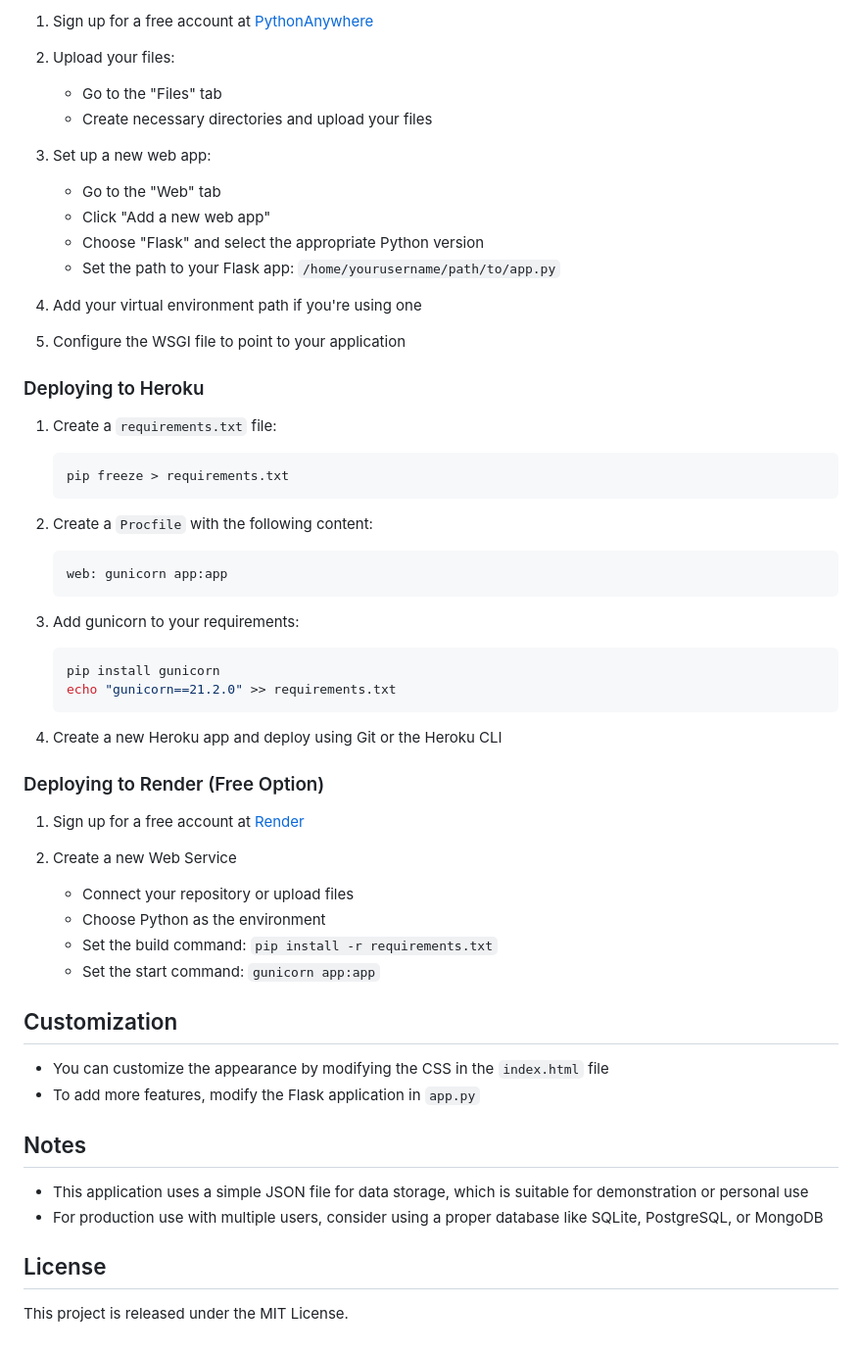
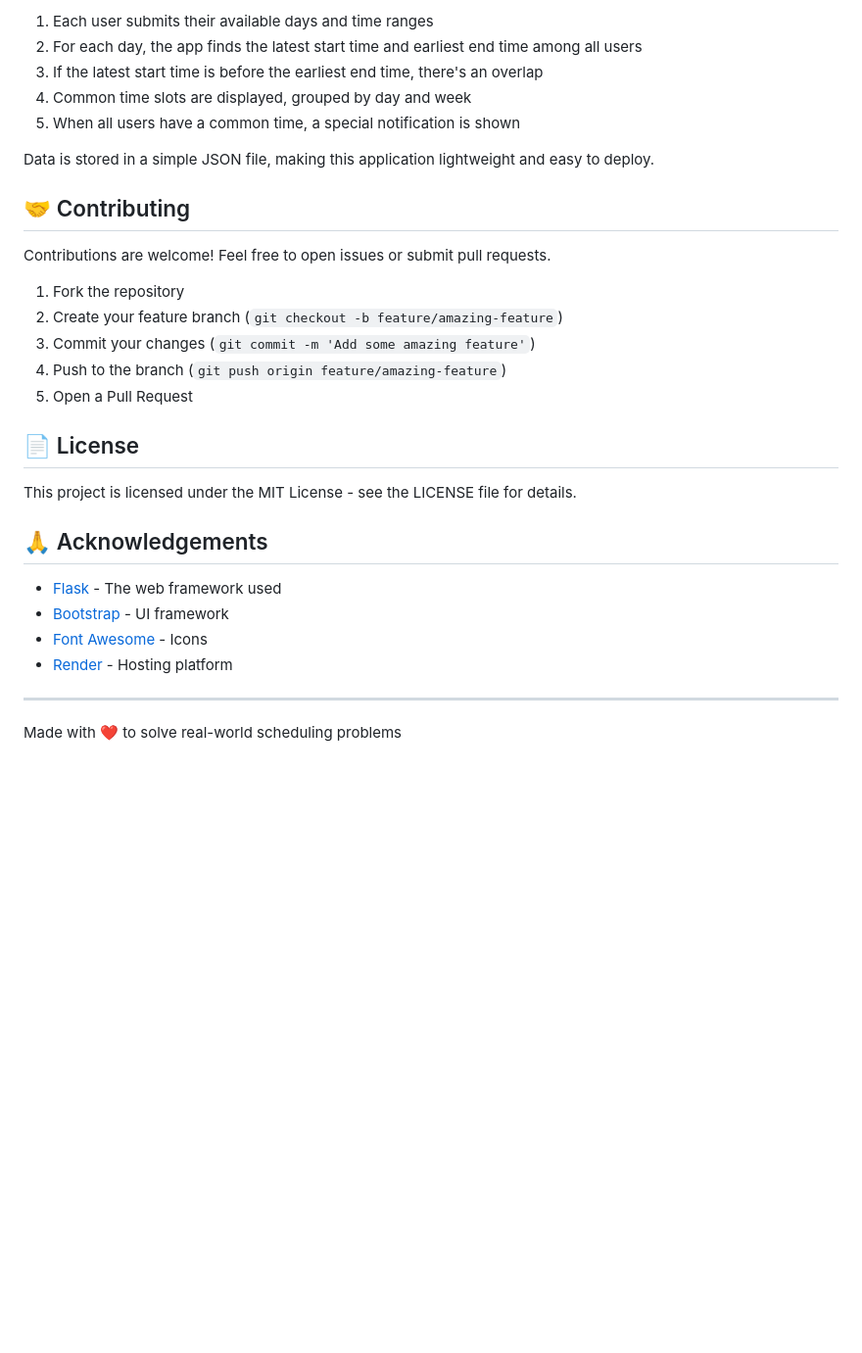
Before and after one commit to SamuelHanokAnchan/LetzMeet, a Markdown page: README.md, the part around one of its changes. Shown at 98% size. Drawn GitHub-style; blank space fills up the shorter version.

````diff
--- a/README.md
+++ b/README.md
@@ -77,60 +83,33 @@ friend-meetup-scheduler/
 
-1. Sign up for a free account at [PythonAnywhere](https://www.pythonanywhere.com/)
+1. Each user submits their available days and time ranges
+2. For each day, the app finds the latest start time and earliest end time among all users
+3. If the latest start time is before the earliest end time, there's an overlap
+4. Common time slots are displayed, grouped by day and week
+5. When all users have a common time, a special notification is shown
 
-2. Upload your files:
-   - Go to the "Files" tab
-   - Create necessary directories and upload your files
+Data is stored in a simple JSON file, making this application lightweight and easy to deploy.
 
-3. Set up a new web app:
-   - Go to the "Web" tab
-   - Click "Add a new web app"
-   - Choose "Flask" and select the appropriate Python version
-   - Set the path to your Flask app: `/home/yourusername/path/to/app.py`
+## 🤝 Contributing
 
-4. Add your virtual environment path if you're using one
+Contributions are welcome! Feel free to open issues or submit pull requests.
 
-5. Configure the WSGI file to point to your application
+1. Fork the repository
+2. Create your feature branch (`git checkout -b feature/amazing-feature`)
+3. Commit your changes (`git commit -m 'Add some amazing feature'`)
+4. Push to the branch (`git push origin feature/amazing-feature`)
+5. Open a Pull Request
 
-### Deploying to Heroku
+## 📄 License
 
-1. Create a `requirements.txt` file:
-   ```bash
-   pip freeze > requirements.txt
-   ```
+This project is licensed under the MIT License - see the LICENSE file for details.
 
-2. Create a `Procfile` with the following content:
-   ```
-   web: gunicorn app:app
-   ```
+## 🙏 Acknowledgements
 
-3. Add gunicorn to your requirements:
-   ```bash
-   pip install gunicorn
-   echo "gunicorn==21.2.0" >> requirements.txt
-   ```
+- [Flask](https://flask.palletsprojects.com/) - The web framework used
+- [Bootstrap](https://getbootstrap.com/) - UI framework
+- [Font Awesome](https://fontawesome.com/) - Icons
+- [Render](https://render.com/) - Hosting platform
 
-4. Create a new Heroku app and deploy using Git or the Heroku CLI
+---
 
-### Deploying to Render (Free Option)
-
-1. Sign up for a free account at [Render](https://render.com/)
-
-2. Create a new Web Service
-   - Connect your repository or upload files
-   - Choose Python as the environment
-   - Set the build command: `pip install -r requirements.txt`
-   - Set the start command: `gunicorn app:app`
-
-## Customization
-
-- You can customize the appearance by modifying the CSS in the `index.html` file
-- To add more features, modify the Flask application in `app.py`
-
-## Notes
-
-- This application uses a simple JSON file for data storage, which is suitable for demonstration or personal use
-- For production use with multiple users, consider using a proper database like SQLite, PostgreSQL, or MongoDB
-
-## License
-
-This project is released under the MIT License.
+Made with ❤️ to solve real-world scheduling problems
````
Also changed, not shown: other parts of README.md (+60 -54 lines).
